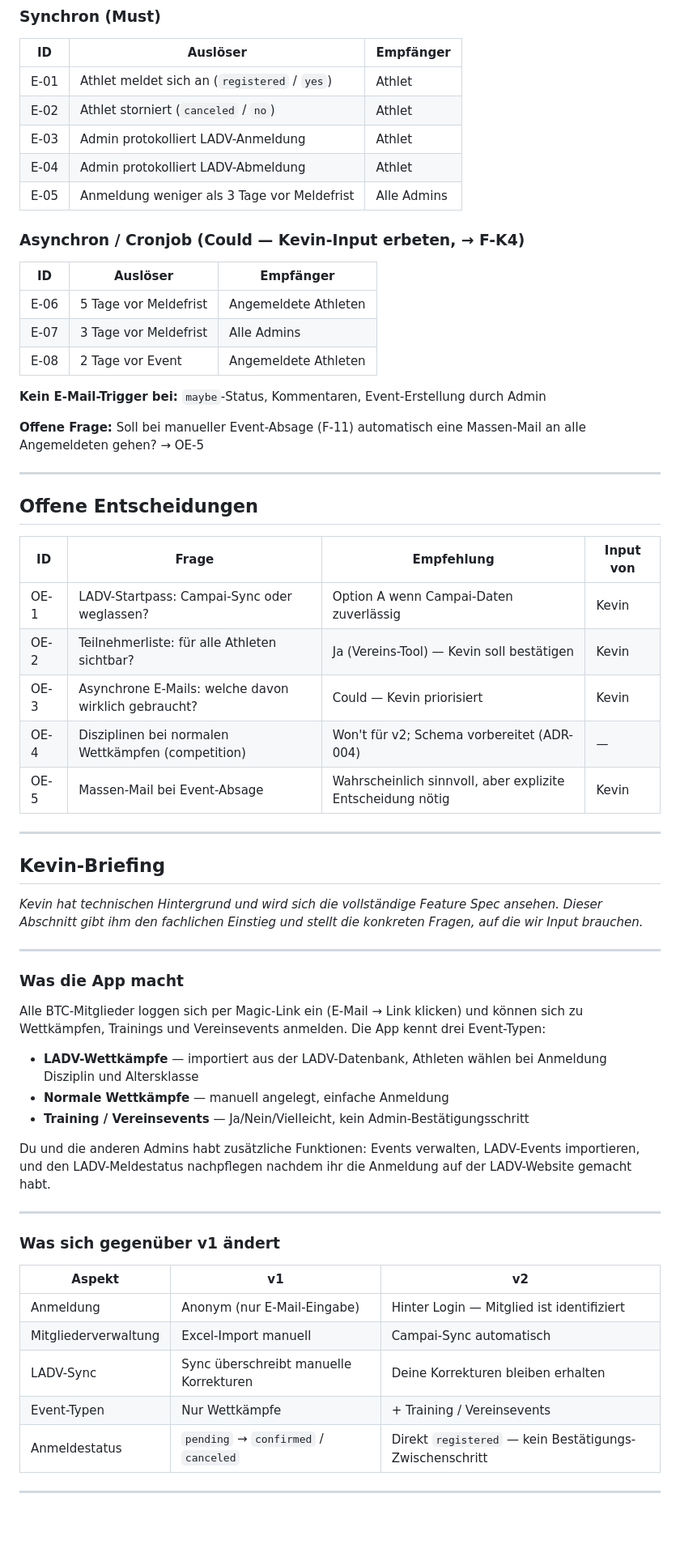
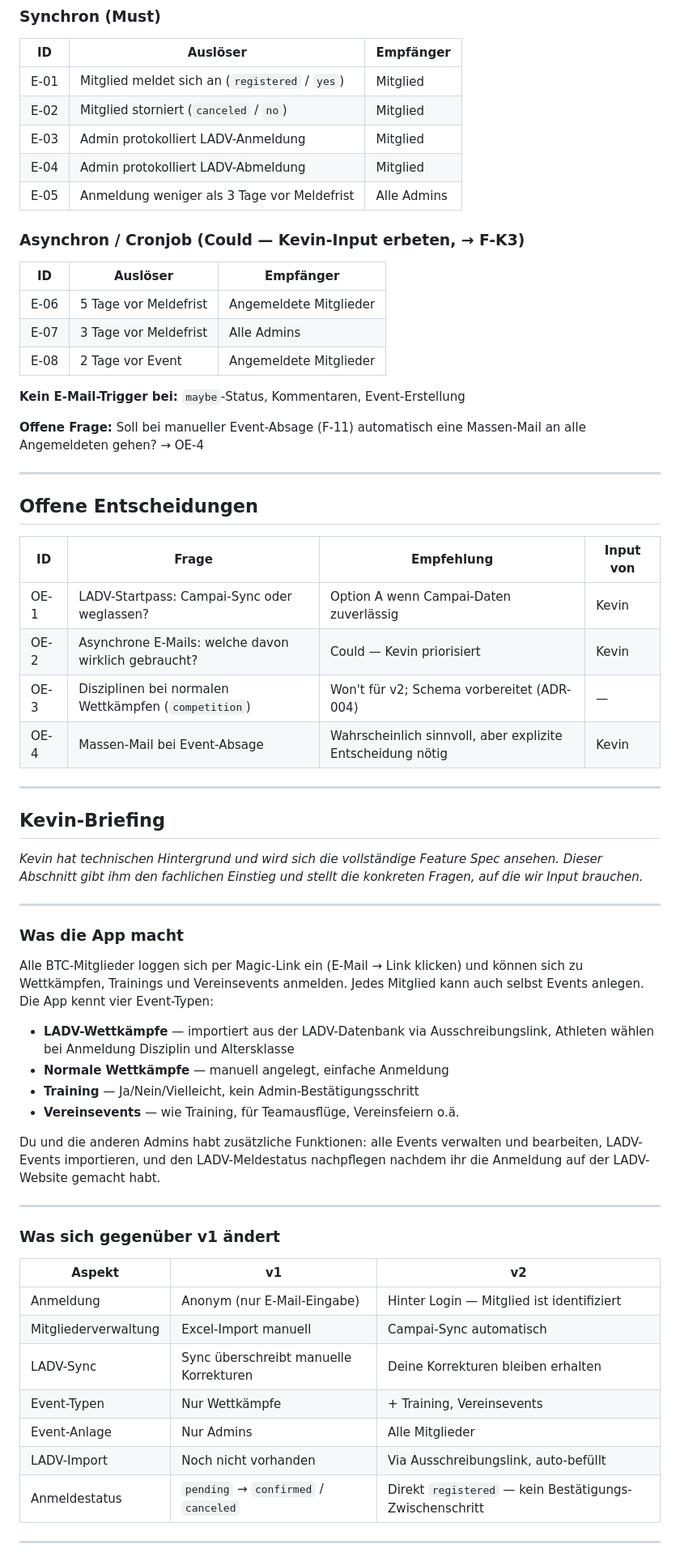
Before and after one commit to pauldiepold/btc-races, a Markdown page: planning/03-feature-spec.md, the part around one of its changes. Shown at 81% size. GitHub-like rendering; blank space fills up the shorter version.

```diff
--- a/planning/03-feature-spec.md
+++ b/planning/03-feature-spec.md
@@ -467,23 +508,23 @@ Admins sind reguläre User mit `role = 'admin'` in der `users`-Tabelle. Die Verw
 
 | ID   | Auslöser                                              | Empfänger              |
 |------|-------------------------------------------------------|------------------------|
-| E-01 | Athlet meldet sich an (`registered` / `yes`)          | Athlet                 |
-| E-02 | Athlet storniert (`canceled` / `no`)                  | Athlet                 |
-| E-03 | Admin protokolliert LADV-Anmeldung                    | Athlet                 |
-| E-04 | Admin protokolliert LADV-Abmeldung                    | Athlet                 |
+| E-01 | Mitglied meldet sich an (`registered` / `yes`)        | Mitglied               |
+| E-02 | Mitglied storniert (`canceled` / `no`)                | Mitglied               |
+| E-03 | Admin protokolliert LADV-Anmeldung                    | Mitglied               |
+| E-04 | Admin protokolliert LADV-Abmeldung                    | Mitglied               |
 | E-05 | Anmeldung weniger als 3 Tage vor Meldefrist           | Alle Admins            |
 
-### Asynchron / Cronjob (Could — Kevin-Input erbeten, → F-K4)
+### Asynchron / Cronjob (Could — Kevin-Input erbeten, → F-K3)
 
 | ID   | Auslöser                                              | Empfänger              |
 |------|-------------------------------------------------------|------------------------|
-| E-06 | 5 Tage vor Meldefrist                                 | Angemeldete Athleten   |
+| E-06 | 5 Tage vor Meldefrist                                 | Angemeldete Mitglieder |
 | E-07 | 3 Tage vor Meldefrist                                 | Alle Admins            |
-| E-08 | 2 Tage vor Event                                      | Angemeldete Athleten   |
+| E-08 | 2 Tage vor Event                                      | Angemeldete Mitglieder |
 
-**Kein E-Mail-Trigger bei:** `maybe`-Status, Kommentaren, Event-Erstellung durch Admin
+**Kein E-Mail-Trigger bei:** `maybe`-Status, Kommentaren, Event-Erstellung
 
-**Offene Frage:** Soll bei manueller Event-Absage (F-11) automatisch eine Massen-Mail an alle Angemeldeten gehen? → OE-5
+**Offene Frage:** Soll bei manueller Event-Absage (F-11) automatisch eine Massen-Mail an alle Angemeldeten gehen? → OE-4
 
 ---
 
@@ -492,10 +533,9 @@ Admins sind reguläre User mit `role = 'admin'` in der `users`-Tabelle. Die Verw
 | ID   | Frage                                                       | Empfehlung                                          | Input von  |
 |------|-------------------------------------------------------------|-----------------------------------------------------|------------|
 | OE-1 | LADV-Startpass: Campai-Sync oder weglassen?                 | Option A wenn Campai-Daten zuverlässig              | Kevin      |
-| OE-2 | Teilnehmerliste: für alle Athleten sichtbar?                | Ja (Vereins-Tool) — Kevin soll bestätigen           | Kevin      |
-| OE-3 | Asynchrone E-Mails: welche davon wirklich gebraucht?        | Could — Kevin priorisiert                           | Kevin      |
-| OE-4 | Disziplinen bei normalen Wettkämpfen (competition)          | Won't für v2; Schema vorbereitet (ADR-004)          | —          |
-| OE-5 | Massen-Mail bei Event-Absage                                | Wahrscheinlich sinnvoll, aber explizite Entscheidung nötig | Kevin |
+| OE-2 | Asynchrone E-Mails: welche davon wirklich gebraucht?        | Could — Kevin priorisiert                           | Kevin      |
+| OE-3 | Disziplinen bei normalen Wettkämpfen (`competition`)        | Won't für v2; Schema vorbereitet (ADR-004)          | —          |
+| OE-4 | Massen-Mail bei Event-Absage                                | Wahrscheinlich sinnvoll, aber explizite Entscheidung nötig | Kevin |
 
 ---
 
@@ -507,13 +547,14 @@ _Kevin hat technischen Hintergrund und wird sich die vollständige Feature Spec
 
 ### Was die App macht
 
-Alle BTC-Mitglieder loggen sich per Magic-Link ein (E-Mail → Link klicken) und können sich zu Wettkämpfen, Trainings und Vereinsevents anmelden. Die App kennt drei Event-Typen:
+Alle BTC-Mitglieder loggen sich per Magic-Link ein (E-Mail → Link klicken) und können sich zu Wettkämpfen, Trainings und Vereinsevents anmelden. Jedes Mitglied kann auch selbst Events anlegen. Die App kennt vier Event-Typen:
 
-- **LADV-Wettkämpfe** — importiert aus der LADV-Datenbank, Athleten wählen bei Anmeldung Disziplin und Altersklasse
+- **LADV-Wettkämpfe** — importiert aus der LADV-Datenbank via Ausschreibungslink, Athleten wählen bei Anmeldung Disziplin und Altersklasse
 - **Normale Wettkämpfe** — manuell angelegt, einfache Anmeldung
-- **Training / Vereinsevents** — Ja/Nein/Vielleicht, kein Admin-Bestätigungsschritt
+- **Training** — Ja/Nein/Vielleicht, kein Admin-Bestätigungsschritt
+- **Vereinsevents** — wie Training, für Teamausflüge, Vereinsfeiern o.ä.
 
-Du und die anderen Admins habt zusätzliche Funktionen: Events verwalten, LADV-Events importieren, und den LADV-Meldestatus nachpflegen nachdem ihr die Anmeldung auf der LADV-Website gemacht habt.
+Du und die anderen Admins habt zusätzliche Funktionen: alle Events verwalten und bearbeiten, LADV-Events importieren, und den LADV-Meldestatus nachpflegen nachdem ihr die Anmeldung auf der LADV-Website gemacht habt.
 
 ---
 
@@ -524,7 +565,9 @@ Du und die anderen Admins habt zusätzliche Funktionen: Events verwalten, LADV-E
 | Anmeldung | Anonym (nur E-Mail-Eingabe) | Hinter Login — Mitglied ist identifiziert |
 | Mitgliederverwaltung | Excel-Import manuell | Campai-Sync automatisch |
 | LADV-Sync | Sync überschreibt manuelle Korrekturen | Deine Korrekturen bleiben erhalten |
-| Event-Typen | Nur Wettkämpfe | + Training / Vereinsevents |
+| Event-Typen | Nur Wettkämpfe | + Training, Vereinsevents |
+| Event-Anlage | Nur Admins | Alle Mitglieder |
+| LADV-Import | Noch nicht vorhanden | Via Ausschreibungslink, auto-befüllt |
 | Anmeldestatus | `pending` → `confirmed` / `canceled` | Direkt `registered` — kein Bestätigungs-Zwischenschritt |
 
 ---
```
Also changed, not shown: other parts of planning/03-feature-spec.md (+103 -78 lines).
